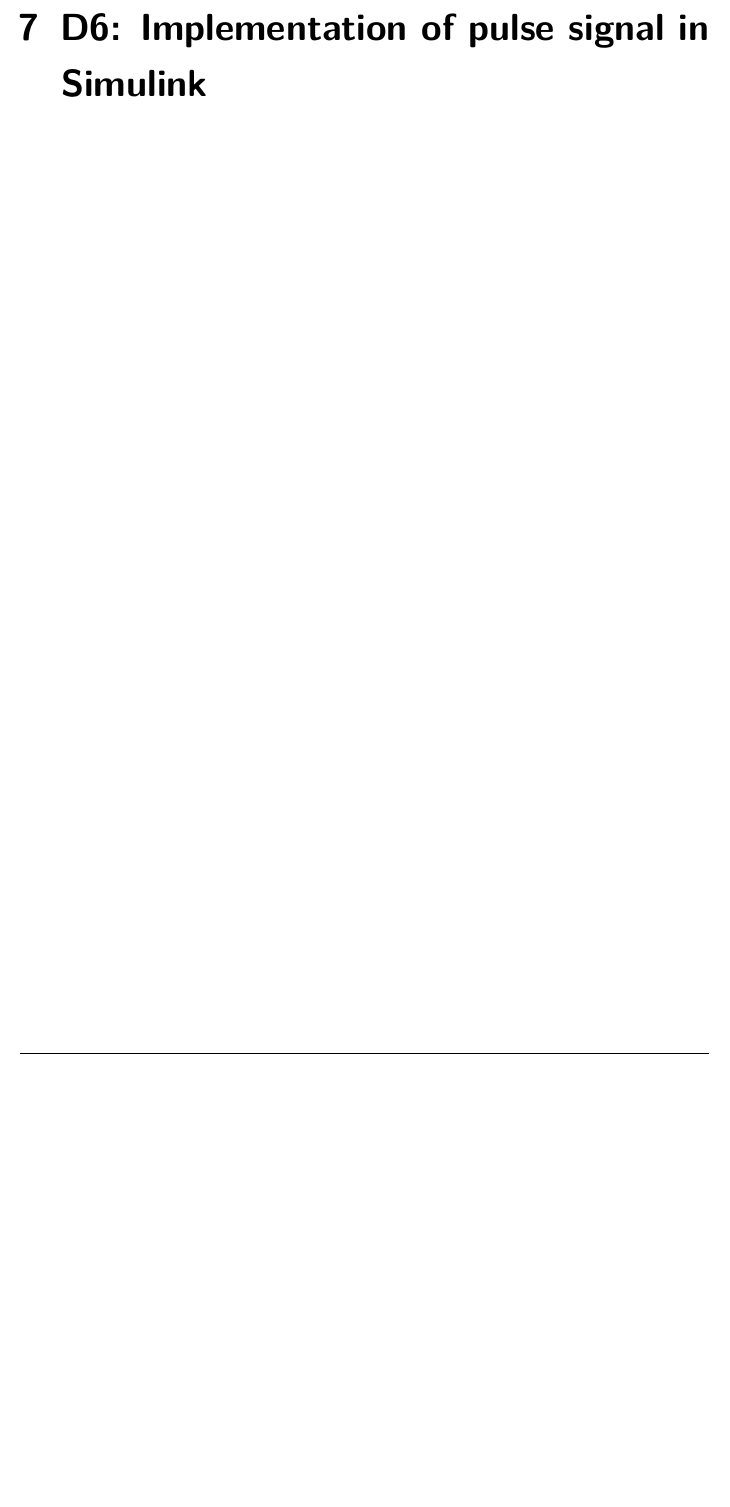
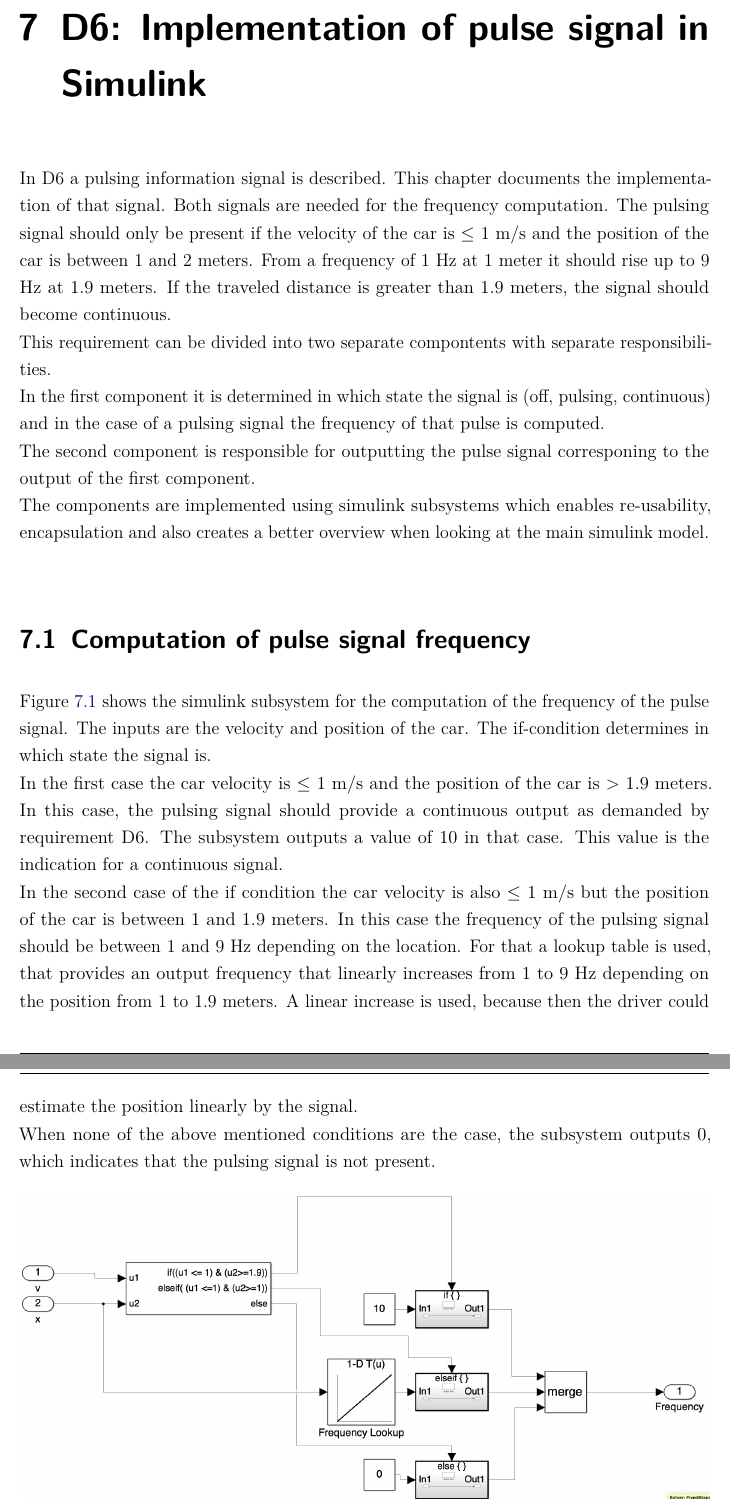
Before and after one commit to nahku/Parkassist, a LaTeX document (Dokumentation/dokumentation.tex, which reads Dokumentation/content/Content.tex): part of page 17 of 24 before the commit and two parts of pages 18 and 19 of 27 after it, the two joined at a grey line, cut so that both start at the same text, the shorter picture padded with empty space. Compiled offline with pdfLaTeX.

Commit message:
continued

```diff
--- a/Dokumentation/content/Content.tex
+++ b/Dokumentation/content/Content.tex
@@ -171,3 +177,27 @@
 
 \chapter{D6: Implementation of pulse signal in Simulink}\label{cha:D6}
 
+In D6 a pulsing information signal is described. This chapter documents the implementation of that signal.
+Both signals are needed for the frequency computation.
+The pulsing signal should only be present if the velocity of the car is $\leq$ 1 m/s and the position of the car is between 1 and 2 meters. From a frequency of 1 Hz at 1 meter it should rise up to 9 Hz at 1.9 meters. If the traveled distance is greater than 1.9 meters, the signal should become continuous.\\
+This requirement can be divided into two separate compontents with separate responsibilities.\\
+In the first component it is determined in which state the signal is (off, pulsing, continuous) and in the case of a pulsing signal the frequency of that pulse is computed.\\
+The second component is responsible for outputting the pulse signal corresponing to the output of the first component.\\
+The components are implemented using simulink subsystems which enables re-usability, encapsulation and also creates a better overview when looking at the main simulink model.\\
+\section{Computation of pulse signal frequency}\label{sec:D6Frequency}
+Figure \ref{fig:D6_Frequency_Computation} shows the simulink subsystem for the computation of the frequency of the pulse signal.
+The inputs are the velocity and position of the car.
+The if-condition determines in which state the signal is.\\
+In the first case the car velocity is $\leq$ 1 m/s and the position of the car is $>$ 1.9 meters.
+In this case, the pulsing signal should provide a continuous output as demanded by requirement D6.
+The subsystem outputs a value of 10 in that case.
+This value is the indication for a continuous signal.\\
+In the second case of the if condition the car velocity is also $\leq$ 1 m/s but the position of the car is between 1 and 1.9 meters.
+In this case the frequency of the pulsing signal should be between 1 and 9 Hz depending on the location.
+For that a lookup table is used, that provides an output frequency that linearly increases from 1 to 9 Hz depending on the position from 1 to 1.9 meters. A linear increase is used, because then the driver could estimate the position linearly by the signal.\\
+When none of the above mentioned conditions are the case, the subsystem outputs 0, which indicates that the pulsing signal is not present.
+
+\begin{figure}[H]
+\centering
+\includegraphics[width=1\textwidth]{images/D6_Frequency_Computation.png}
+\caption{Simulink model of the frequency computation subsystem}
@@ -174,3 +228,6 @@
+\label{fig:D6_Integation}
+\end{figure}
+
 \chapter{D7: Transfer of Simulink model to ASCET}\label{cha:D7}
 
 \chapter{D8: Implementation of pule signal in ASCET}\label{cha:D8}
```
Also changed, not shown: Dokumentation/dokumentation.pdf, Dokumentation/images/D6_Frequency_Computation.png (added), Dokumentation/images/D6_integration.png (added), Dokumentation/images/D6_provide_signal.png (added), Dokumentation/content/Content.tex (44 more changed lines), 15 other files.
